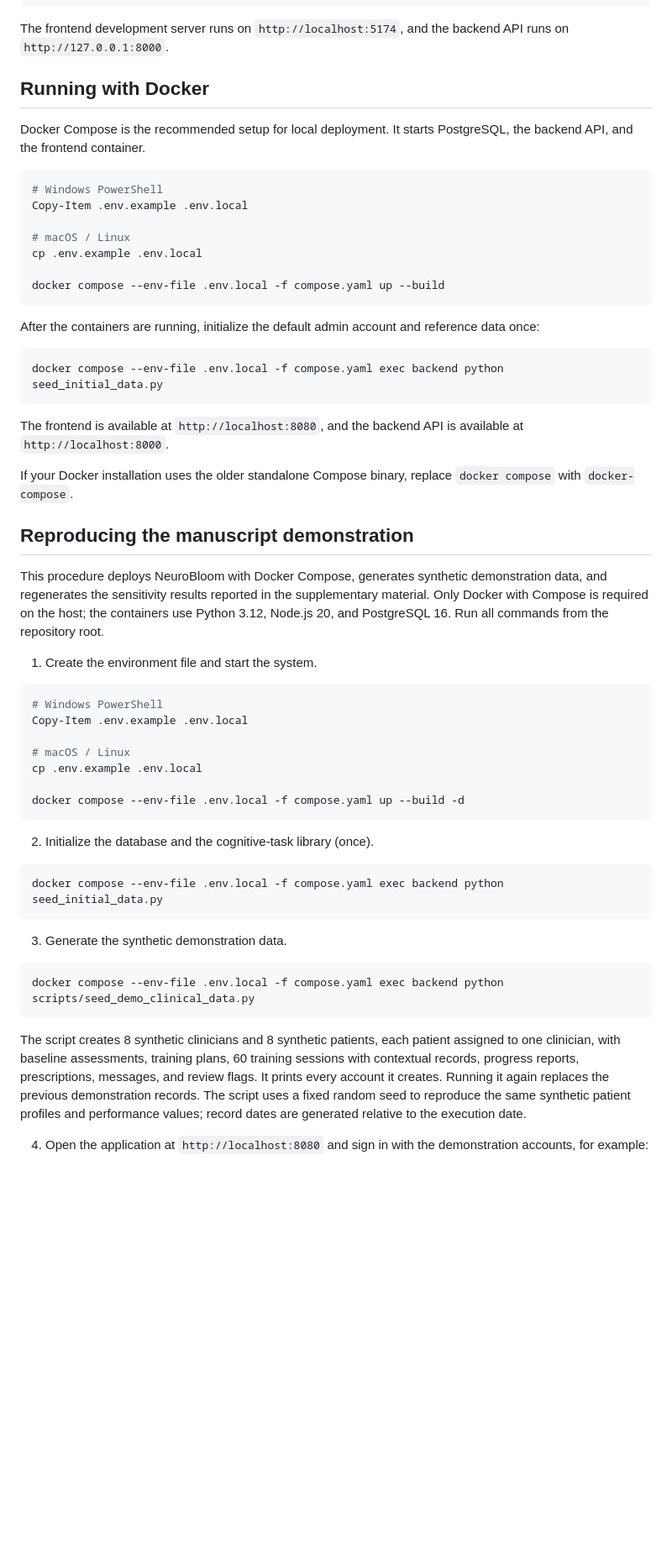
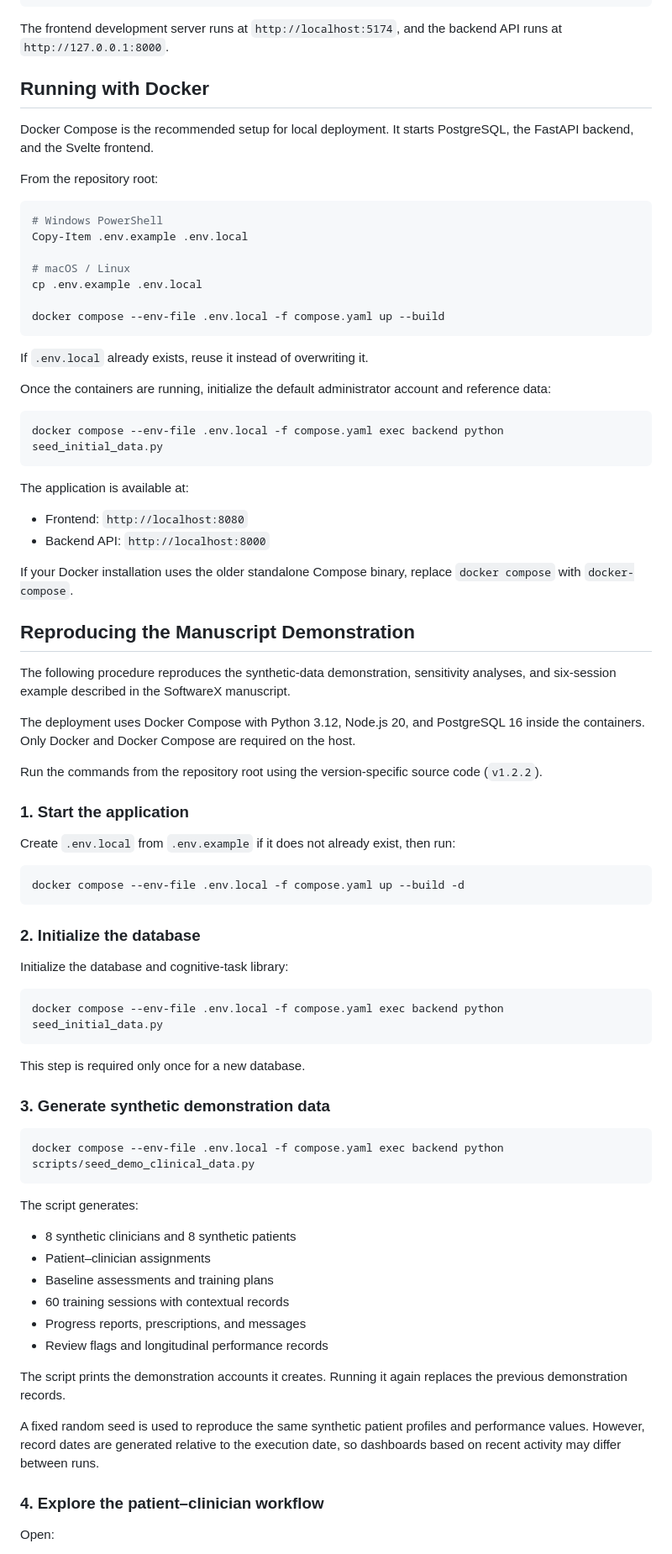
Before and after one commit to Adit-Mugdha-das/NeuroBloom, a Markdown page: README.md, the part around one of its changes. Shown at 84% size. Drawn GitHub-style; blank space fills up the shorter version.

````diff
--- a/README.md
+++ b/README.md
@@ -95,11 +112,13 @@ npm install
 npm run dev
 ```
 
-The frontend development server runs on `http://localhost:5174`, and the backend API runs on `http://127.0.0.1:8000`.
+The frontend development server runs at `http://localhost:5174`, and the backend API runs at `http://127.0.0.1:8000`.
 
 ## Running with Docker
 
-Docker Compose is the recommended setup for local deployment. It starts PostgreSQL, the backend API, and the frontend container.
+Docker Compose is the recommended setup for local deployment. It starts PostgreSQL, the FastAPI backend, and the Svelte frontend.
+
+From the repository root:
 
 ```bash
 # Windows PowerShell
@@ -111,44 +130,67 @@ cp .env.example .env.local
 docker compose --env-file .env.local -f compose.yaml up --build
 ```
 
-After the containers are running, initialize the default admin account and reference data once:
+If `.env.local` already exists, reuse it instead of overwriting it.
+
+Once the containers are running, initialize the default administrator account and reference data:
 
 ```bash
 docker compose --env-file .env.local -f compose.yaml exec backend python seed_initial_data.py
 ```
 
-The frontend is available at `http://localhost:8080`, and the backend API is available at `http://localhost:8000`.
+The application is available at:
+
+- Frontend: `http://localhost:8080`
+- Backend API: `http://localhost:8000`
 
 If your Docker installation uses the older standalone Compose binary, replace `docker compose` with `docker-compose`.
 
-## Reproducing the manuscript demonstration
+## Reproducing the Manuscript Demonstration
 
-This procedure deploys NeuroBloom with Docker Compose, generates synthetic demonstration data, and regenerates the sensitivity results reported in the supplementary material. Only Docker with Compose is required on the host; the containers use Python 3.12, Node.js 20, and PostgreSQL 16. Run all commands from the repository root.
+The following procedure reproduces the synthetic-data demonstration, sensitivity analyses, and six-session example described in the SoftwareX manuscript.
 
-1. Create the environment file and start the system.
+The deployment uses Docker Compose with Python 3.12, Node.js 20, and PostgreSQL 16 inside the containers. Only Docker and Docker Compose are required on the host.
+
+Run the commands from the repository root using the version-specific source code (`v1.2.2`).
+
+### 1. Start the application
+
+Create `.env.local` from `.env.example` if it does not already exist, then run:
 
 ```bash
-# Windows PowerShell
-Copy-Item .env.example .env.local
-
-# macOS / Linux
-cp .env.example .env.local
-
 docker compose --env-file .env.local -f compose.yaml up --build -d
 ```
 
-2. Initialize the database and the cognitive-task library (once).
+### 2. Initialize the database
+
+Initialize the database and cognitive-task library:
 
 ```bash
 docker compose --env-file .env.local -f compose.yaml exec backend python seed_initial_data.py
 ```
 
-3. Generate the synthetic demonstration data.
+This step is required only once for a new database.
+
+### 3. Generate synthetic demonstration data
 
 ```bash
 docker compose --env-file .env.local -f compose.yaml exec backend python scripts/seed_demo_clinical_data.py
 ```
 
-The script creates 8 synthetic clinicians and 8 synthetic patients, each patient assigned to one clinician, with baseline assessments, training plans, 60 training sessions with contextual records, progress reports, prescriptions, messages, and review flags. It prints every account it creates. Running it again replaces the previous demonstration records. The script uses a fixed random seed to reproduce the same synthetic patient profiles and performance values; record dates are generated relative to the execution date.
+The script generates:
 
-4. Open the application at `http://localhost:8080` and sign in with the demonstration accounts, for example:
+- 8 synthetic clinicians and 8 synthetic patients
+- Patient–clinician assignments
+- Baseline assessments and training plans
+- 60 training sessions with contextual records
+- Progress reports, prescriptions, and messages
+- Review flags and longitudinal performance records
+
+The script prints the demonstration accounts it creates. Running it again replaces the previous demonstration records.
+
+A fixed random seed is used to reproduce the same synthetic patient profiles and performance values. However, record dates are generated relative to the execution date, so dashboards based on recent activity may differ between runs.
+
+### 4. Explore the patient–clinician workflow
+
+Open:
+
````
Also changed, not shown: other parts of README.md (+198 -40 lines).
